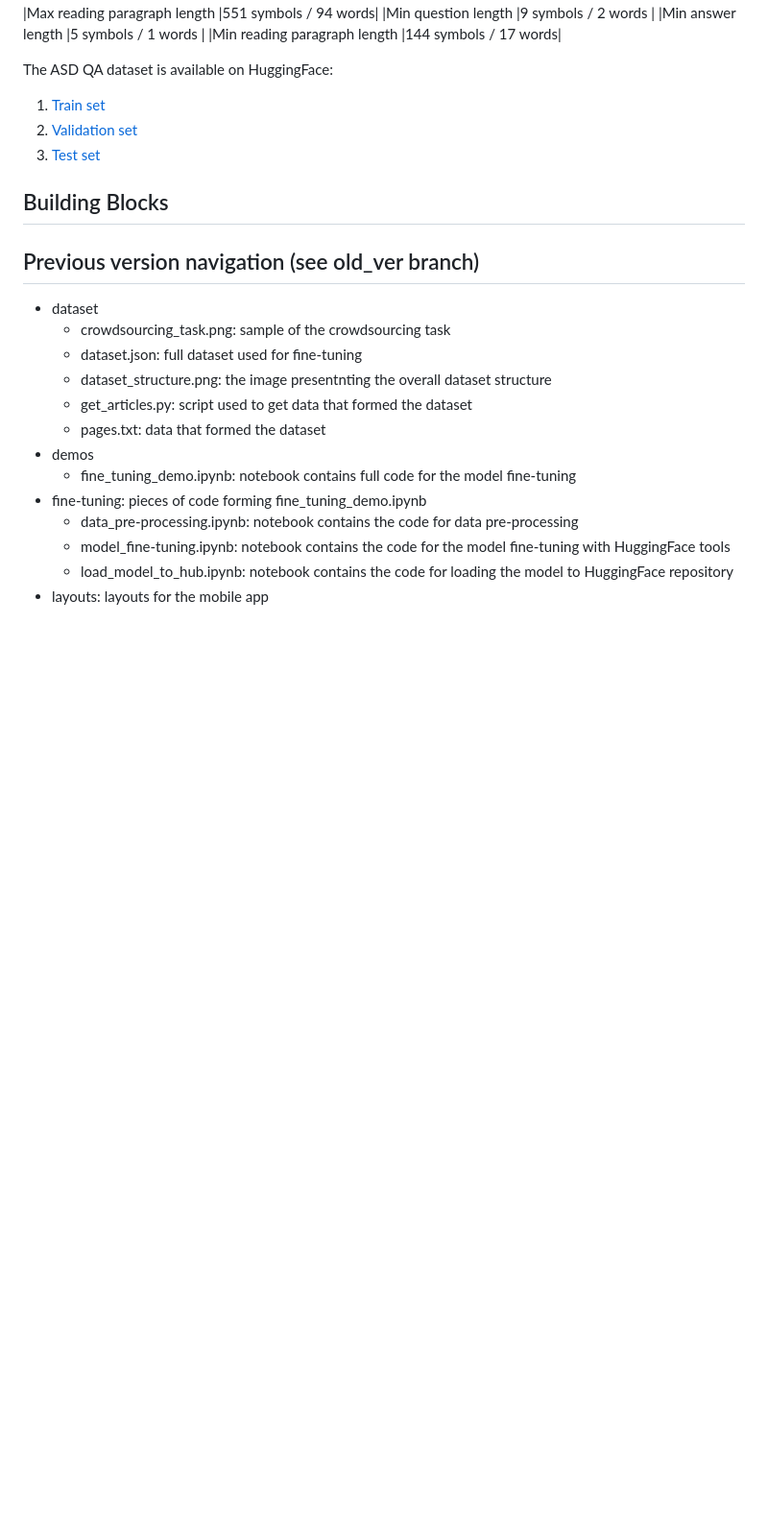
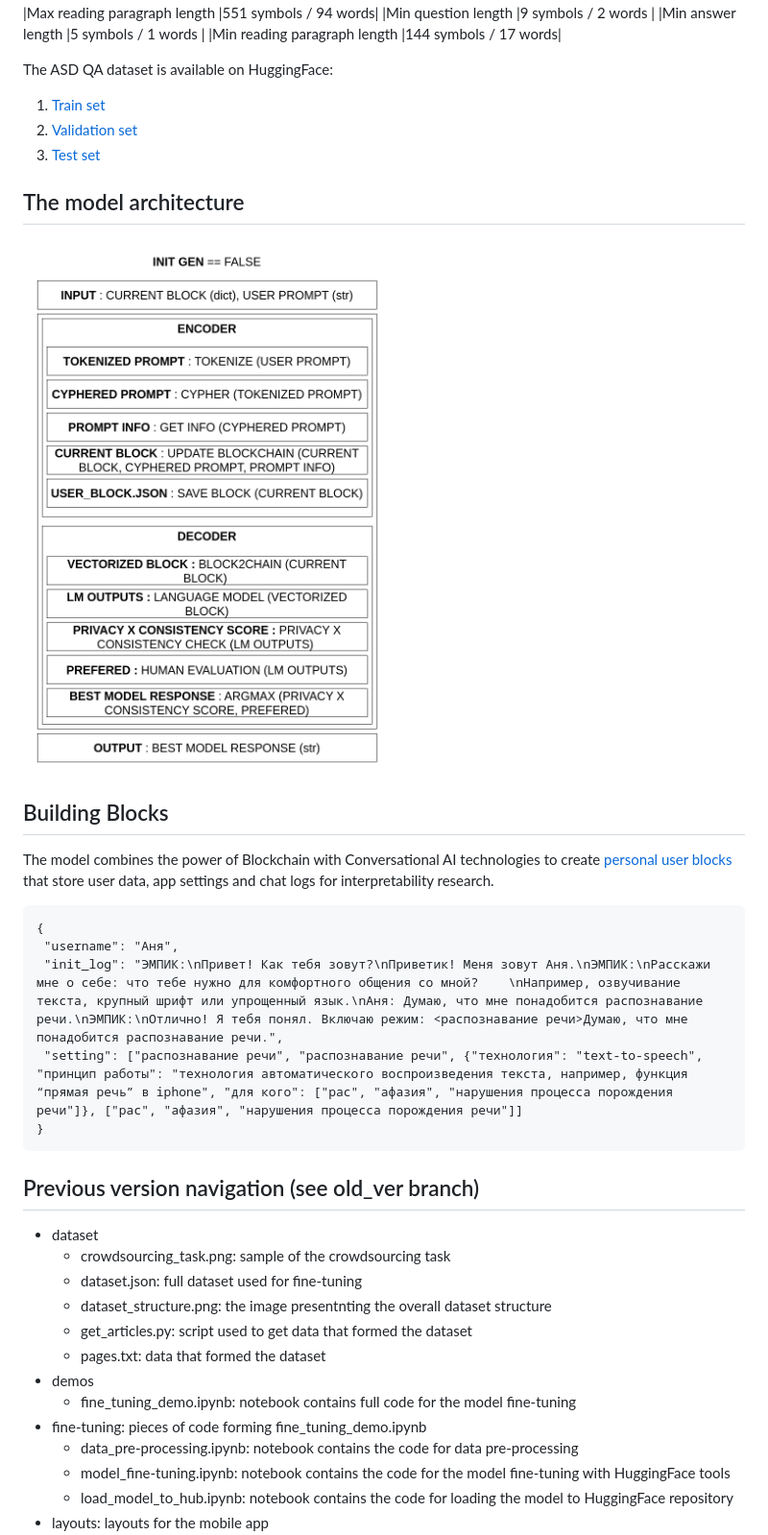
Before and after one commit to vifirsanova/empi, a Markdown page: README.md, the part around the change. Shown: that part at 96% size. Rendered like a GitHub page; blank space fills up the shorter version.

````diff
--- a/README.md
+++ b/README.md
@@ -39,9 +39,21 @@ The ASD QA dataset is available on HuggingFace:
 2. [Validation set](https://huggingface.co/datasets/missvector/asd-qa-val)
 3. [Test set](https://huggingface.co/datasets/missvector/asd-qa-test)
 
+## The model architecture
+
+![the model architecture](https://github.com/vifirsanova/empi/blob/main/illustrations/model_architecture.png)
+
 ## Building Blocks
 
+The model combines the power of Blockchain with Conversational AI technologies to create [personal user blocks](https://github.com/vifirsanova/empi/blob/main/illustrations/user_data.json) that store user data, app settings and chat logs for interpretability research.
 
+```
+{
+ "username": "Аня",
+ "init_log": "ЭМПИК:\nПривет! Как тебя зовут?\nПриветик! Меня зовут Аня.\nЭМПИК:\nРасскажи мне о себе: что тебе нужно для комфортного общения со мной?    \nНапример, озвучивание текста, крупный шрифт или упрощенный язык.\nАня: Думаю, что мне понадобится распознавание речи.\nЭМПИК:\nОтлично! Я тебя понял. Включаю режим: <распознавание речи>Думаю, что мне понадобится распознавание речи.",
+ "setting": ["распознавание речи", "распознавание речи", {"технология": "text-to-speech", "принцип работы": "технология автоматического воспроизведения текста, например, функция “прямая речь” в iphone", "для кого": ["рас", "афазия", "нарушения процесса порождения речи"]}, ["рас", "афазия", "нарушения процесса порождения речи"]]
+}
+```
 
 ## Previous version navigation (see old_ver branch)
 
````
